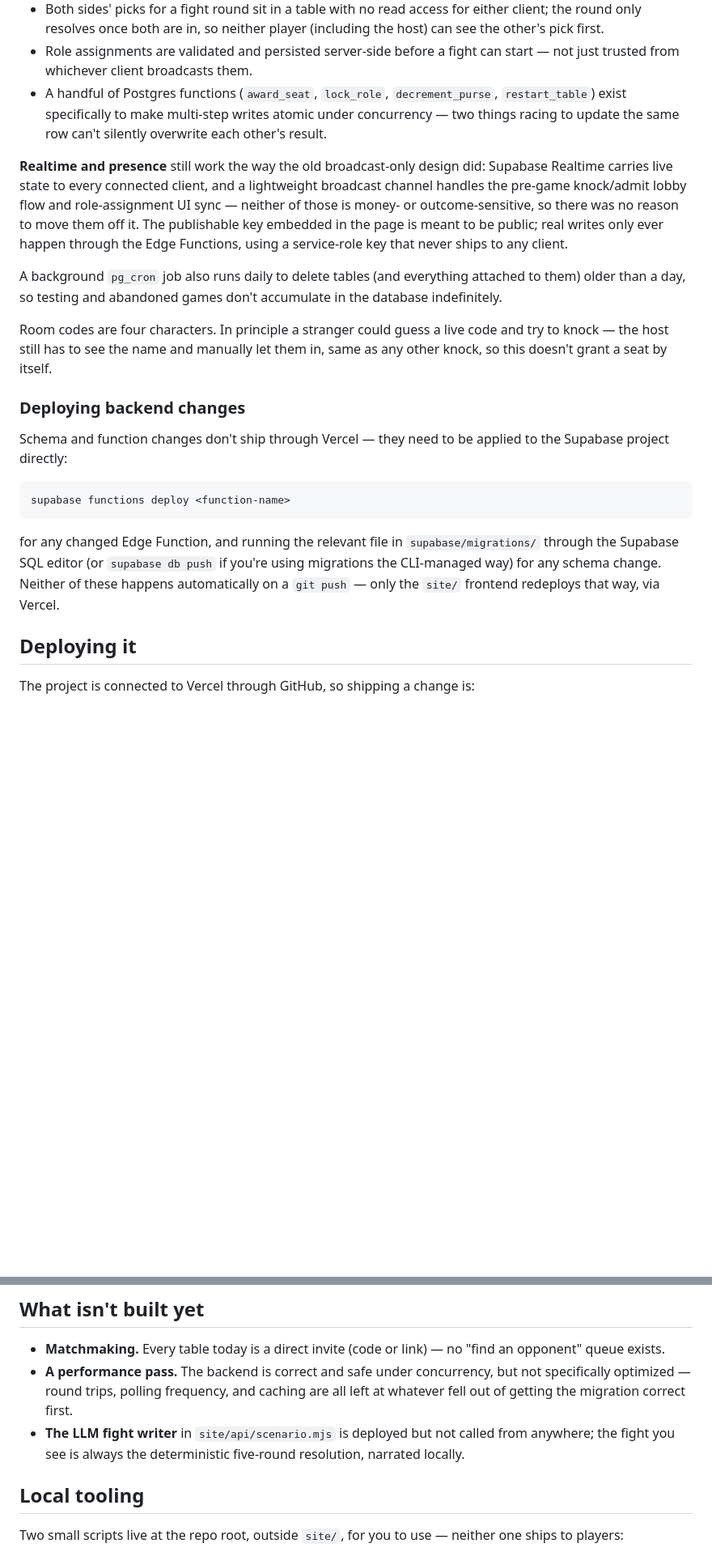
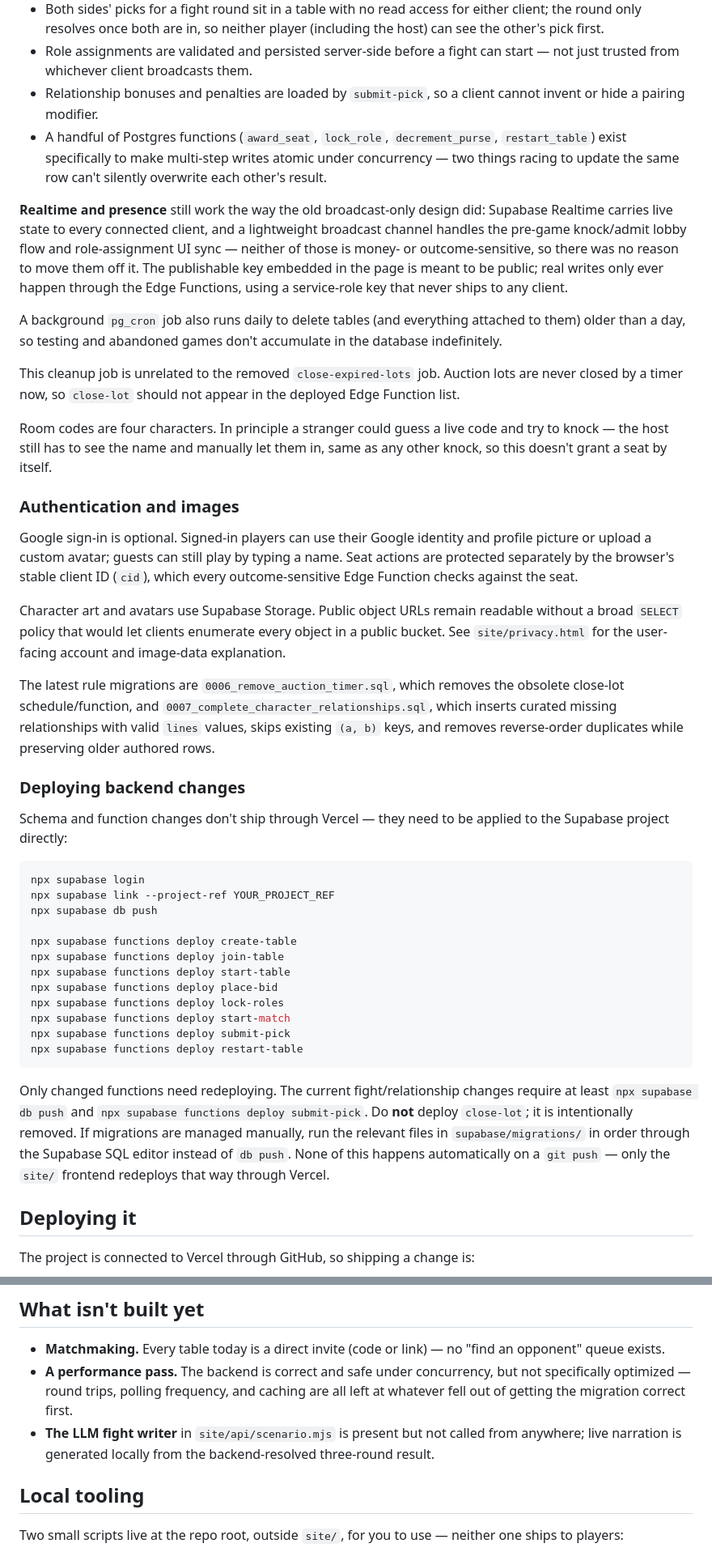
Before and after one commit to pranavbhatnagarr/superdrafts, a Markdown page: README.md, 2 parts joined by grey strips. Shown at 81% size. GitHub-like rendering; blank space fills up the shorter version.

````diff
--- a/README.md
+++ b/README.md
@@ -182,6 +202,8 @@ requests are re-validated server-side regardless of what the client claims.
   player (including the host) can see the other's pick first.
 - Role assignments are validated and persisted server-side before a fight
   can start — not just trusted from whichever client broadcasts them.
+- Relationship bonuses and penalties are loaded by `submit-pick`, so a client
+  cannot invent or hide a pairing modifier.
 - A handful of Postgres functions (`award_seat`, `lock_role`,
   `decrement_purse`, `restart_table`) exist specifically to make
   multi-step writes atomic under concurrency — two things racing to update
@@ -200,24 +222,59 @@ A background `pg_cron` job also runs daily to delete tables (and everything
 attached to them) older than a day, so testing and abandoned games don't
 accumulate in the database indefinitely.
 
+This cleanup job is unrelated to the removed `close-expired-lots` job. Auction
+lots are never closed by a timer now, so `close-lot` should not appear in the
+deployed Edge Function list.
+
 Room codes are four characters. In principle a stranger could guess a live
 code and try to knock — the host still has to see the name and manually let
 them in, same as any other knock, so this doesn't grant a seat by itself.
+
+### Authentication and images
+
+Google sign-in is optional. Signed-in players can use their Google identity and
+profile picture or upload a custom avatar; guests can still play by typing a
+name. Seat actions are protected separately by the browser's stable client ID
+(`cid`), which every outcome-sensitive Edge Function checks against the seat.
+
+Character art and avatars use Supabase Storage. Public object URLs remain
+readable without a broad `SELECT` policy that would let clients enumerate every
+object in a public bucket. See `site/privacy.html` for the user-facing account
+and image-data explanation.
+
+The latest rule migrations are `0006_remove_auction_timer.sql`, which removes
+the obsolete close-lot schedule/function, and
+`0007_complete_character_relationships.sql`, which inserts curated missing
+relationships with valid `lines` values, skips existing `(a, b)` keys, and
+removes reverse-order duplicates while preserving older authored rows.
 
 ### Deploying backend changes
 
 Schema and function changes don't ship through Vercel — they need to be
 applied to the Supabase project directly:
 
-```
-supabase functions deploy <function-name>
+```bash
+npx supabase login
+npx supabase link --project-ref YOUR_PROJECT_REF
+npx supabase db push
+
+npx supabase functions deploy create-table
+npx supabase functions deploy join-table
+npx supabase functions deploy start-table
+npx supabase functions deploy place-bid
+npx supabase functions deploy lock-roles
+npx supabase functions deploy start-match
+npx supabase functions deploy submit-pick
+npx supabase functions deploy restart-table
 ```
 
-for any changed Edge Function, and running the relevant file in
-`supabase/migrations/` through the Supabase SQL editor (or `supabase db push`
-if you're using migrations the CLI-managed way) for any schema change.
-Neither of these happens automatically on a `git push` — only the `site/`
-frontend redeploys that way, via Vercel.
+Only changed functions need redeploying. The current fight/relationship changes
+require at least `npx supabase db push` and
+`npx supabase functions deploy submit-pick`. Do **not** deploy `close-lot`; it
+is intentionally removed. If migrations are managed manually, run the relevant
+files in `supabase/migrations/` in order through the Supabase SQL editor instead
+of `db push`. None of this happens automatically on a `git push` — only the
+`site/` frontend redeploys that way through Vercel.
 
 ## Deploying it
 
@@ -263,9 +320,9 @@ locally. If you're setting this up fresh from the GitHub repo:
   but not specifically optimized — round trips, polling frequency, and
   caching are all left at whatever fell out of getting the migration
   correct first.
-- **The LLM fight writer** in `site/api/scenario.mjs` is deployed but not
-  called from anywhere; the fight you see is always the deterministic
-  five-round resolution, narrated locally.
+- **The LLM fight writer** in `site/api/scenario.mjs` is present but not called
+  from anywhere; live narration is generated locally from the backend-resolved
+  three-round result.
 
 ## Local tooling
 
````
Also changed, not shown: other parts of README.md (+80 -60 lines).
